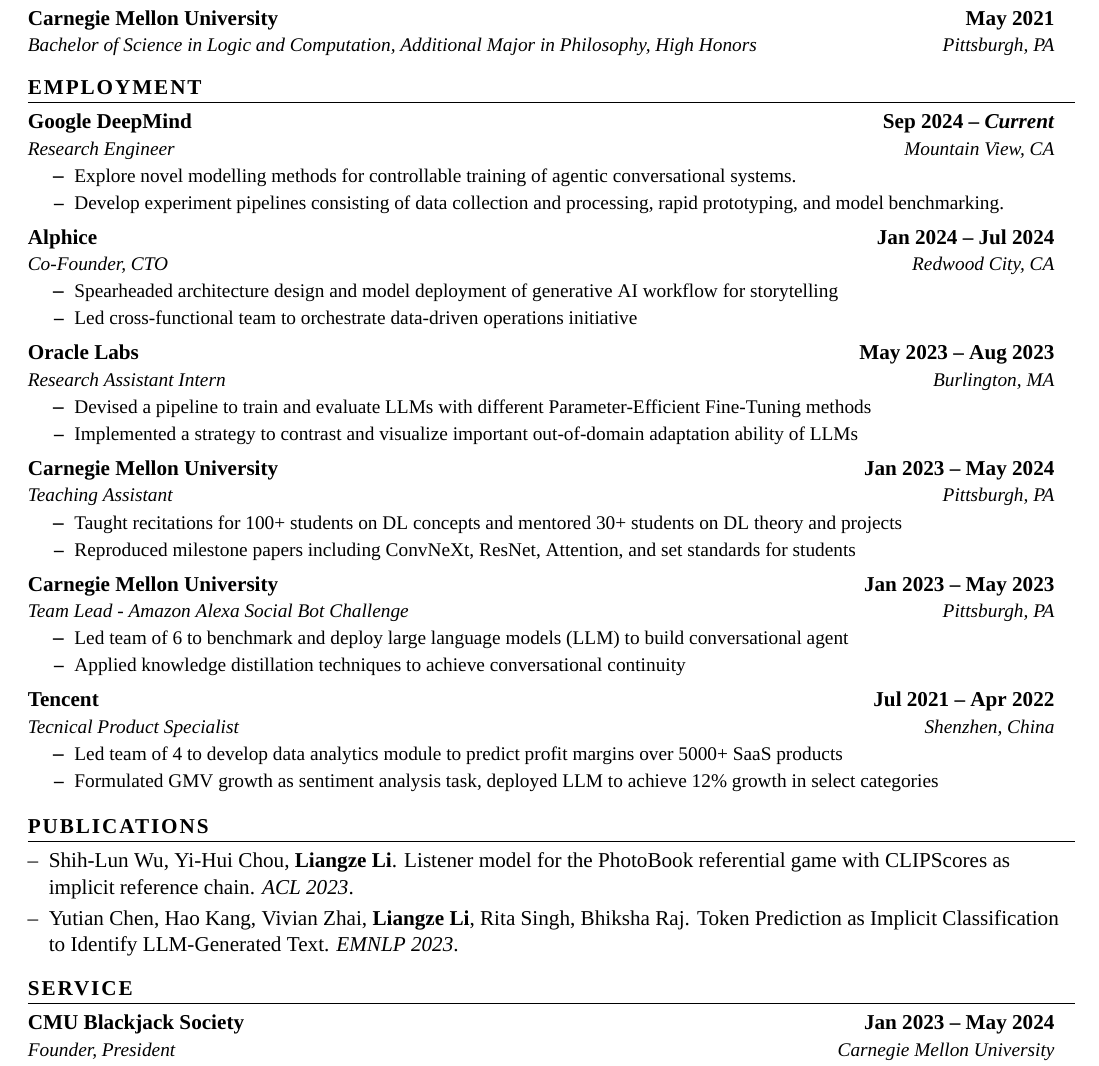
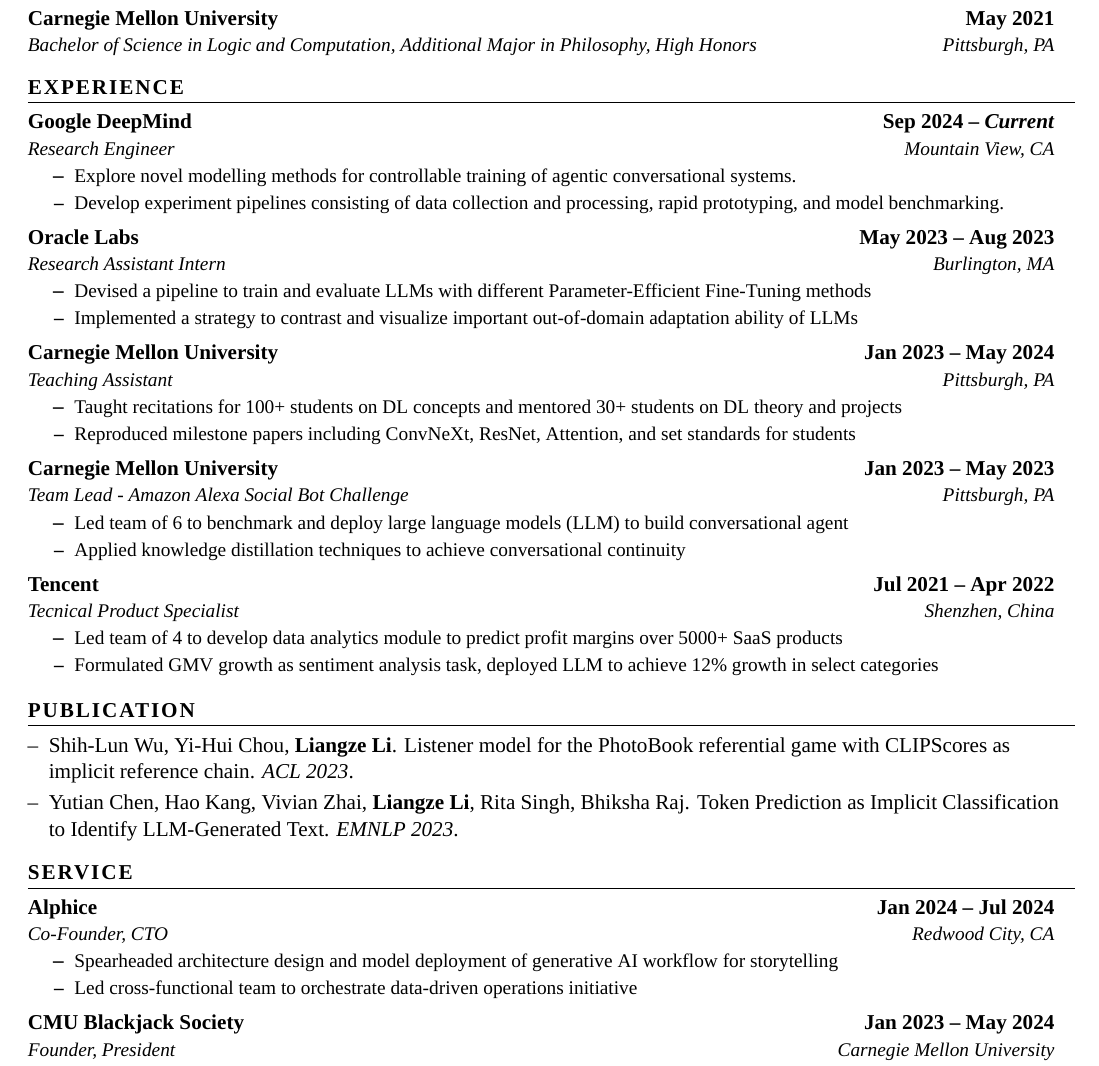
Before and after one commit to cterdam/resume, a LaTeX document (tex/llz.tex): part of the page, cut so that both start at the same text. Compiled offline with XeLaTeX.

Commit message:
[alphice] move to service

```diff
--- a/tex/llz.tex
+++ b/tex/llz.tex
@@ -151,7 +151,7 @@
 % }}}
 % EMPLOYMENT {{{
 
-\section{Employment}
+\section{Experience}
 
 \resumeSubHeadingListStart
 
@@ -165,18 +165,6 @@
                     training of agentic conversational systems.}
             \resumeItem{Develop experiment pipelines consisting of data collection and
                     processing, rapid prototyping, and model benchmarking.}
-        \resumeItemListEnd
-
-    \resumeSubheading
-        {Alphice}
-        {Jan 2024 -- Jul 2024}
-        {Co-Founder, CTO}
-        {Redwood City, CA}
-        \resumeItemListStart
-            \resumeItem{Spearheaded architecture design and model deployment of
-                    generative AI workflow for storytelling}
-            \resumeItem{Led cross-functional team to orchestrate data-driven operations
-                    initiative}
         \resumeItemListEnd
 
     \resumeSubheading
@@ -232,7 +220,7 @@
 % }}}
 % PUBLICATIONS {{{
 
-\section{Publications}
+\section{Publication}
 
 \simpleListStart
 
@@ -256,6 +244,19 @@
 \section{Service}
 
 \resumeSubHeadingListStart
+
+    \resumeSubheading
+        {Alphice}
+        {Jan 2024 -- Jul 2024}
+        {Co-Founder, CTO}
+        {Redwood City, CA}
+        \resumeItemListStart
+            \resumeItem{Spearheaded architecture design and model deployment of
+                    generative AI workflow for storytelling}
+            \resumeItem{Led cross-functional team to orchestrate data-driven operations
+                    initiative}
+        \resumeItemListEnd
+
 
     \resumeSubheading
         {CMU Blackjack Society}
```
Also changed, not shown: tex/llz.pdf.
